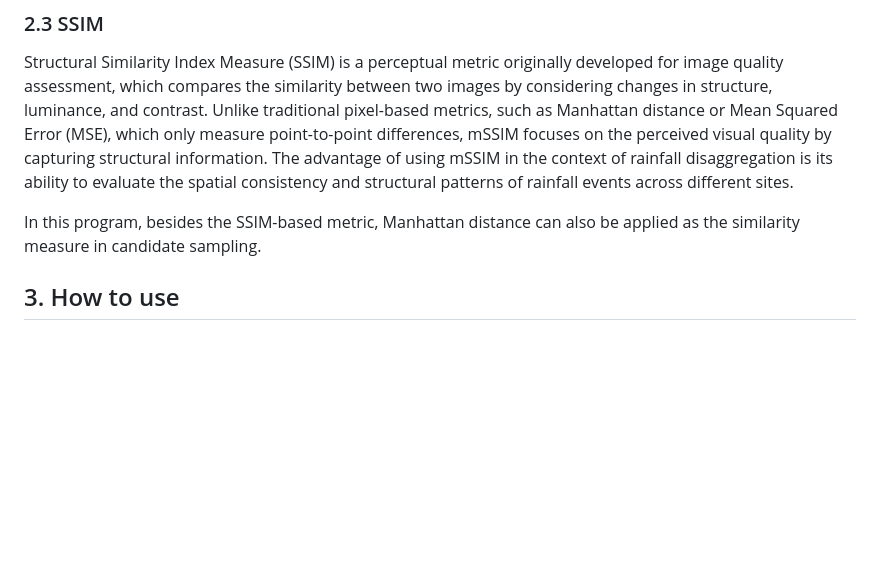
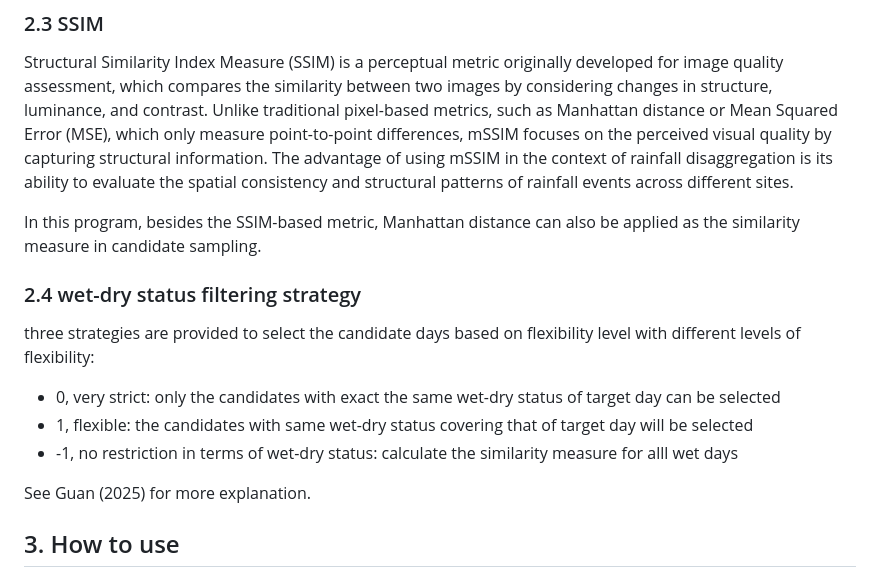
Before and after one commit to XiaoxiangGuanGFZ/kNN_MOF_SSIM, a Markdown page: README.md, the part around the change. Rendered like a GitHub page; blank space fills up the shorter version.

```diff
--- a/README.md
+++ b/README.md
@@ -20,6 +20,16 @@ The k-nearest neighbors algorithm, also known as KNN or k-NN, is a non-parametri
 Structural Similarity Index Measure (SSIM) is a perceptual metric originally developed for image quality assessment, which compares the similarity between two images by considering changes in structure, luminance, and contrast. Unlike traditional pixel-based metrics, such as Manhattan distance or Mean Squared Error (MSE), which only measure point-to-point differences, mSSIM focuses on the perceived visual quality by capturing structural information. The advantage of using mSSIM in the context of rainfall disaggregation is its ability to evaluate the spatial consistency and structural patterns of rainfall events across different sites.
 
 In this program, besides the SSIM-based metric, Manhattan distance can also be applied as the similarity measure in candidate sampling.
+
+### 2.4 wet-dry status filtering strategy
+
+three strategies are provided to select the candidate days based on flexibility level with different levels of flexibility:
+
+- 0, very strict: only the candidates with exact the same wet-dry status of target day can be selected
+- 1, flexible: the candidates with same wet-dry status covering that of target day will be selected
+- -1, no restriction in terms of wet-dry status: calculate the similarity measure for alll wet days
+
+See Guan (2025) for more explanation.
 
 ## 3. How to use
 
```
